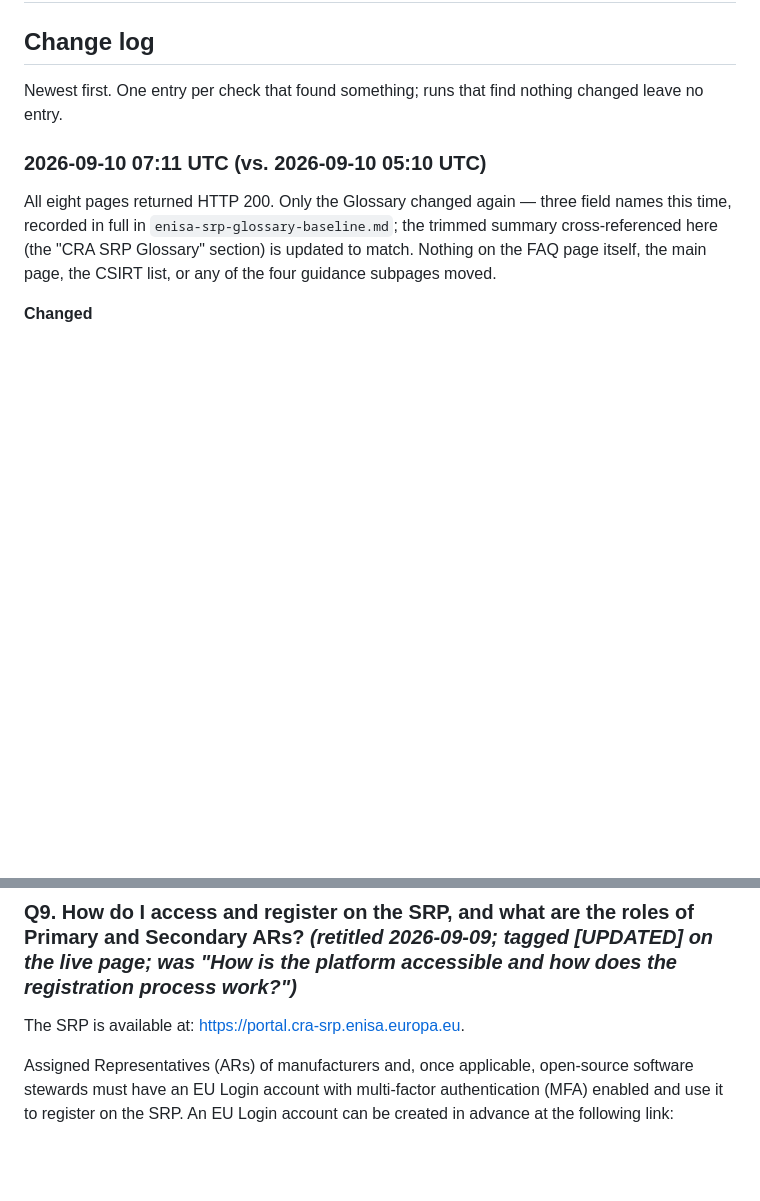
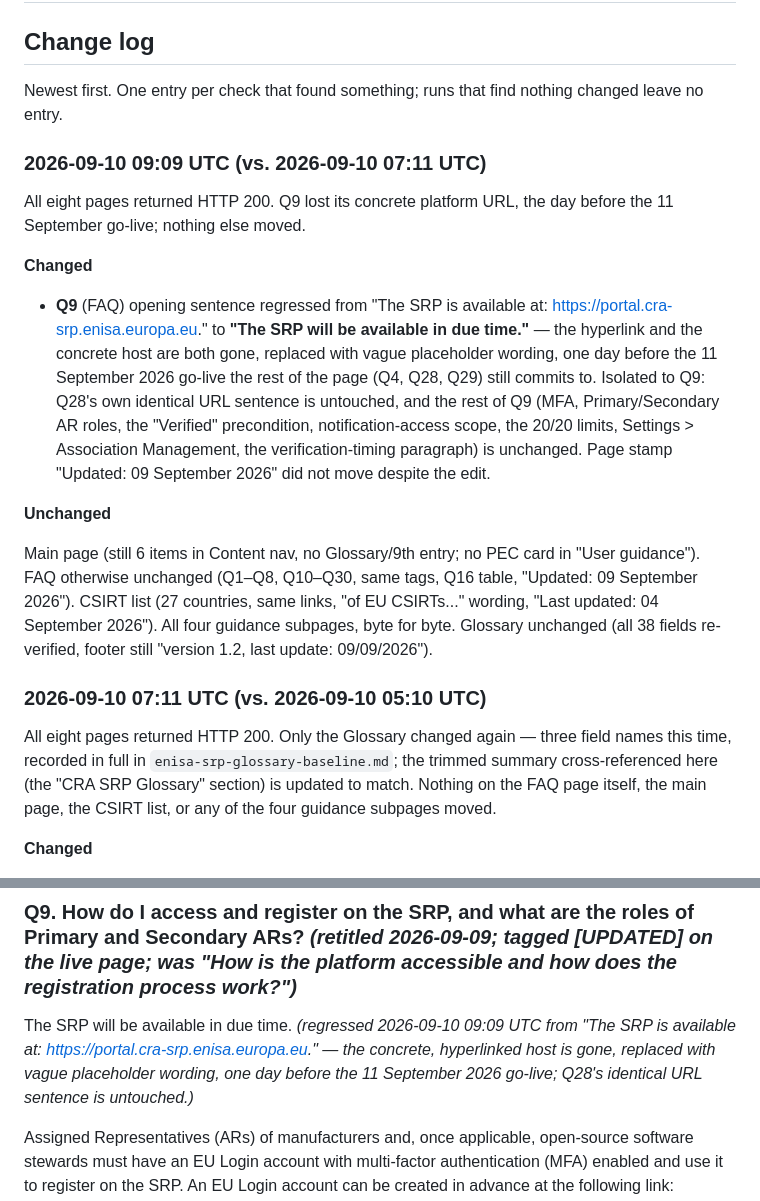
Before and after one commit to git-z0man/single-reporting-platform, a Markdown page: enisa-srp-faq-baseline.md, 2 parts joined by grey strips. Rendered like a GitHub page; blank space fills up the shorter version.

Commit message:
ENISA SRP check (09:09 UTC): Q9 loses its production URL (#71)
FAQ Q9 regressed from "The SRP is available at: https://portal.cra-srp.enisa.europa.eu."
to "The SRP will be available in due time." — the concrete, hyperlinked host is gone the
day before the 11 September go-live. All other pages (main, CSIRT list, four guidance
subpages, Glossary) unchanged.


Claude-Session: https://claude.ai/code/session_01N9mEtdqkGgLsBpkG2E7pzs

Co-authored-by: Claude <noreply@anthropic.com>

```diff
--- a/enisa-srp-faq-baseline.md
+++ b/enisa-srp-faq-baseline.md
@@ -25,6 +25,18 @@ last_change: 2026-09-10
 ## Change log
 
 Newest first. One entry per check that found something; runs that find nothing changed leave no entry.
+
+### 2026-09-10 09:09 UTC (vs. 2026-09-10 07:11 UTC)
+
+All eight pages returned HTTP 200. Q9 lost its concrete platform URL, the day before the 11 September go-live; nothing else moved.
+
+**Changed**
+
+- **Q9** (FAQ) opening sentence regressed from "The SRP is available at: [https://portal.cra-srp.enisa.europa.eu](https://portal.cra-srp.enisa.europa.eu)." to **"The SRP will be available in due time."** — the hyperlink and the concrete host are both gone, replaced with vague placeholder wording, one day before the 11 September 2026 go-live the rest of the page (Q4, Q28, Q29) still commits to. Isolated to Q9: Q28's own identical URL sentence is untouched, and the rest of Q9 (MFA, Primary/Secondary AR roles, the "Verified" precondition, notification-access scope, the 20/20 limits, Settings &gt; Association Management, the verification-timing paragraph) is unchanged. Page stamp "Updated: 09 September 2026" did not move despite the edit.
+
+**Unchanged**
+
+Main page (still 6 items in Content nav, no Glossary/9th entry; no PEC card in "User guidance"). FAQ otherwise unchanged (Q1–Q8, Q10–Q30, same tags, Q16 table, "Updated: 09 September 2026"). CSIRT list (27 countries, same links, "of EU CSIRTs..." wording, "Last updated: 04 September 2026"). All four guidance subpages, byte for byte. Glossary unchanged (all 38 fields re-verified, footer still "version 1.2, last update: 09/09/2026").
 
 ### 2026-09-10 07:11 UTC (vs. 2026-09-10 05:10 UTC)
 
@@ -465,7 +477,7 @@ Information on the reporting workflow, the mandatory and optional fields and how
 
 ### Q9. How do I access and register on the SRP, and what are the roles of Primary and Secondary ARs? *(retitled 2026-09-09; tagged [UPDATED] on the live page; was "How is the platform accessible and how does the registration process work?")*
 
-The SRP is available at: [https://portal.cra-srp.enisa.europa.eu](https://portal.cra-srp.enisa.europa.eu).
+The SRP will be available in due time. *(regressed 2026-09-10 09:09 UTC from "The SRP is available at: [https://portal.cra-srp.enisa.europa.eu](https://portal.cra-srp.enisa.europa.eu)." — the concrete, hyperlinked host is gone, replaced with vague placeholder wording, one day before the 11 September 2026 go-live; Q28's identical URL sentence is untouched.)*
 
 Assigned Representatives (ARs) of manufacturers and, once applicable, open-source software stewards must have an EU Login account with multi-factor authentication (MFA) enabled and use it to register on the SRP. An EU Login account can be created in advance at the following link: [https://ecas.ec.europa.eu/cas/login](https://ecas.ec.europa.eu/cas/login). No additional corporate entity authentication mechanism is currently used by the SRP.
 
```
